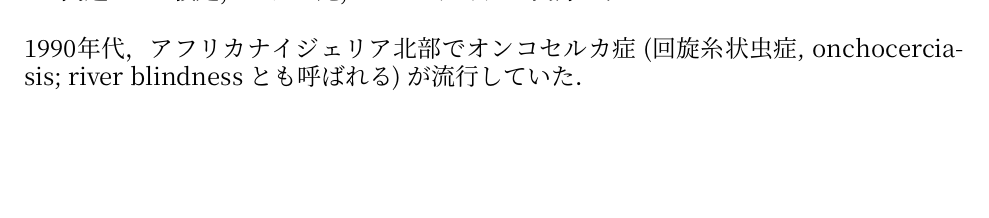
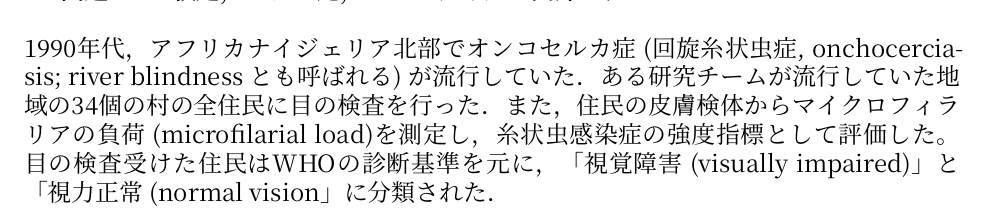
Before and after one commit to winterwang/epi_practice_2019, an R Markdown document (practice contents_with_answers.Rmd): part of page 24 of 26, cut so that both start at the same text, the shorter picture padded with empty space. Rendered offline with R 4.5, knitr and Pandoc, then LaTeX, with nearby package versions; some code elsewhere in the file could not run offline; a font, style sheet, LaTeX package, included part or bibliography that could not be used is replaced or left out.

Commit message:
some updates for q3

```diff
--- a/practice contents_with_answers.Rmd
+++ b/practice contents_with_answers.Rmd
@@ -626,7 +626,7 @@ knitr::include_graphics("pic/scatter07.png")
 # 問題３：$\chi^2$ 検定，オッズ比，ロジスティクス回帰モデル
 <!-- (SME lecture9) -->
 
-1990年代，アフリカナイジェリア北部でオンコセルカ症 (回旋糸状虫症, onchocerciasis; river blindness とも呼ばれる) が流行していた．
+1990年代，アフリカナイジェリア北部でオンコセルカ症 (回旋糸状虫症, onchocerciasis; river blindness とも呼ばれる) が流行していた．ある研究チームが流行していた地域の34個の村の全住民に目の検査を行った．また，住民の皮膚検体からマイクロフィラリアの負荷 (microfilarial load)を測定し，糸状虫感染症の強度指標として評価した。目の検査受けた住民はWHOの診断基準を元に，「視覚障害 (visually impaired)」と「視力正常 (normal vision」に分類された．
 
 
 
```
